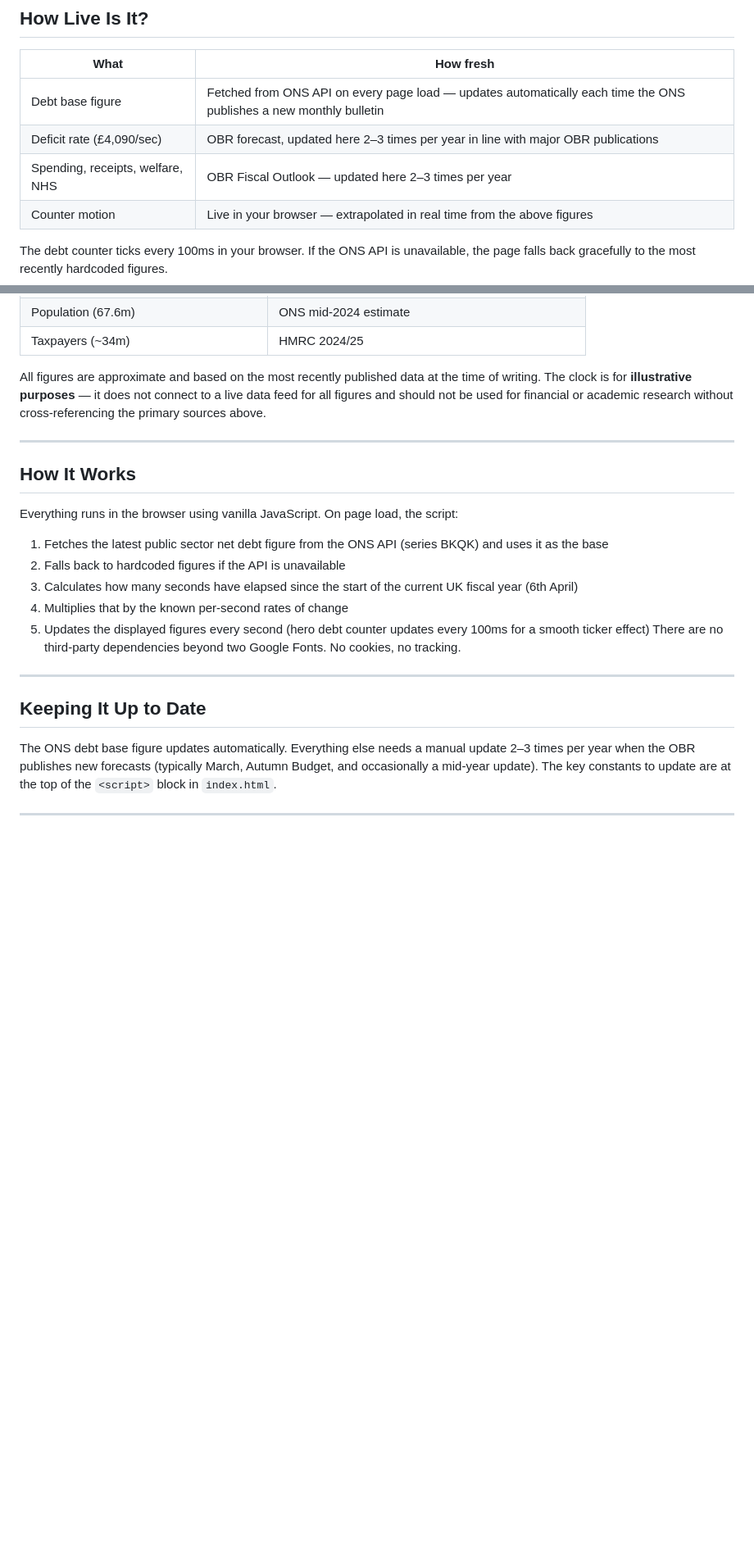
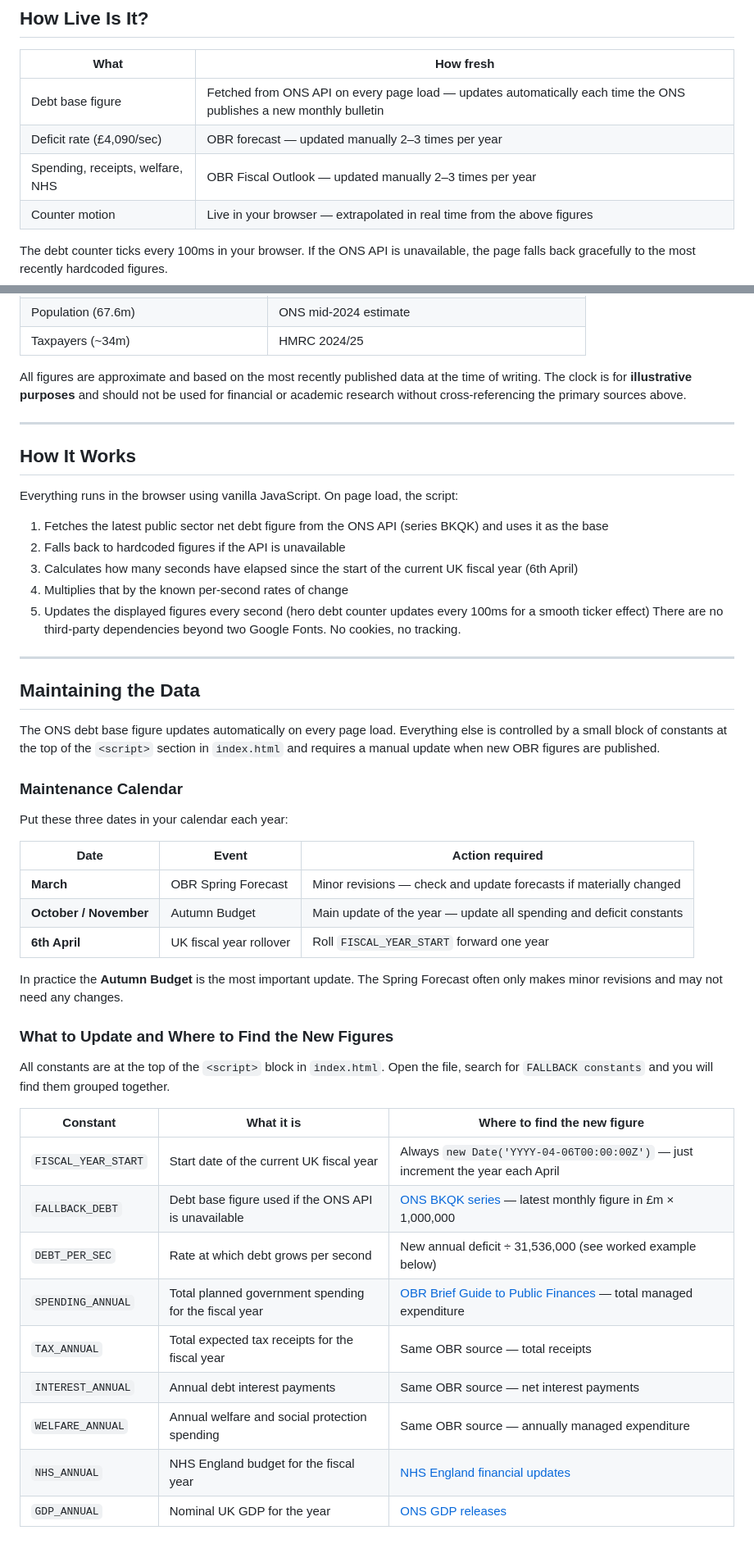
Before and after one commit to Azzbo77/uk-debt-clock, a Markdown page: README.md, 2 parts joined by grey strips. Shown at 82% size. GitHub-like rendering; blank space fills up the shorter version.

Commit message:
Revise data update instructions and maintenance calendar
Updated maintenance instructions and data update process in README.

```diff
--- a/README.md
+++ b/README.md
@@ -46,8 +47,8 @@ Figures are colour coded to give an at-a-glance sense of their nature:
 | What | How fresh |
 |------|-----------|
 | Debt base figure | Fetched from ONS API on every page load — updates automatically each time the ONS publishes a new monthly bulletin |
-| Deficit rate (£4,090/sec) | OBR forecast, updated here 2–3 times per year in line with major OBR publications |
-| Spending, receipts, welfare, NHS | OBR Fiscal Outlook — updated here 2–3 times per year |
+| Deficit rate (£4,090/sec) | OBR forecast — updated manually 2–3 times per year |
+| Spending, receipts, welfare, NHS | OBR Fiscal Outlook — updated manually 2–3 times per year |
 | Counter motion | Live in your browser — extrapolated in real time from the above figures |
 
 The debt counter ticks every 100ms in your browser. If the ONS API is unavailable, the page falls back gracefully to the most recently hardcoded figures.
@@ -68,7 +69,7 @@ The debt counter ticks every 100ms in your browser. If the ONS API is unavailabl
 | Population (67.6m) | ONS mid-2024 estimate |
 | Taxpayers (~34m) | HMRC 2024/25 |
 
-All figures are approximate and based on the most recently published data at the time of writing. The clock is for **illustrative purposes** — it does not connect to a live data feed for all figures and should not be used for financial or academic research without cross-referencing the primary sources above.
+All figures are approximate and based on the most recently published data at the time of writing. The clock is for **illustrative purposes** and should not be used for financial or academic research without cross-referencing the primary sources above.
 
 ---
 
@@ -85,7 +86,35 @@ There are no third-party dependencies beyond two Google Fonts. No cookies, no tr
 
 ---
 
+## Maintaining the Data
 
-## Keeping It Up to Date
+The ONS debt base figure updates automatically on every page load. Everything else is controlled by a small block of constants at the top of the `<script>` section in `index.html` and requires a manual update when new OBR figures are published.
 
-The ONS debt base figure updates automatically. Everything else needs a manual update 2–3 times per year when the OBR publishes new forecasts (typically March, Autumn Budget, and occasionally a mid-year update). The key constants to update are at the top of the `<script>` block in `index.html`.
+### Maintenance Calendar
+
+Put these three dates in your calendar each year:
+
+| Date | Event | Action required |
+|------|-------|----------------|
+| **March** | OBR Spring Forecast | Minor revisions — check and update forecasts if materially changed |
+| **October / November** | Autumn Budget | Main update of the year — update all spending and deficit constants |
+| **6th April** | UK fiscal year rollover | Roll `FISCAL_YEAR_START` forward one year |
+
+In practice the **Autumn Budget** is the most important update. The Spring Forecast often only makes minor revisions and may not need any changes.
+
+### What to Update and Where to Find the New Figures
+
+All constants are at the top of the `<script>` block in `index.html`. Open the file, search for `FALLBACK constants` and you will find them grouped together.
+
+| Constant | What it is | Where to find the new figure |
+|----------|-----------|------------------------------|
+| `FISCAL_YEAR_START` | Start date of the current UK fiscal year | Always `new Date('YYYY-04-06T00:00:00Z')` — just increment the year each April |
+| `FALLBACK_DEBT` | Debt base figure used if the ONS API is unavailable | [ONS BKQK series](https://www.ons.gov.uk/economy/governmentpublicsectorandtaxes/publicsectorfinance/timeseries/bkqk) — latest monthly figure in £m × 1,000,000 |
+| `DEBT_PER_SEC` | Rate at which debt grows per second | New annual deficit ÷ 31,536,000 (see worked example below) |
+| `SPENDING_ANNUAL` | Total planned government spending for the fiscal year | [OBR Brief Guide to Public Finances](https://obr.uk/forecasts-in-depth/brief-guides-and-explainers/public-finances/) — total managed expenditure |
+| `TAX_ANNUAL` | Total expected tax receipts for the fiscal year | Same OBR source — total receipts |
+| `INTEREST_ANNUAL` | Annual debt interest payments | Same OBR source — net interest payments |
+| `WELFARE_ANNUAL` | Annual welfare and social protection spending | Same OBR source — annually managed expenditure |
+| `NHS_ANNUAL` | NHS England budget for the fiscal year | [NHS England financial updates](https://www.england.nhs.uk/) |
+| `GDP_ANNUAL` | Nominal UK GDP for the year | [ONS GDP releases](https://www.ons.gov.uk/economy/grossdomesticproductgdp) |
+
```
Also changed, not shown: other parts of README.md (+32 -0 lines).
